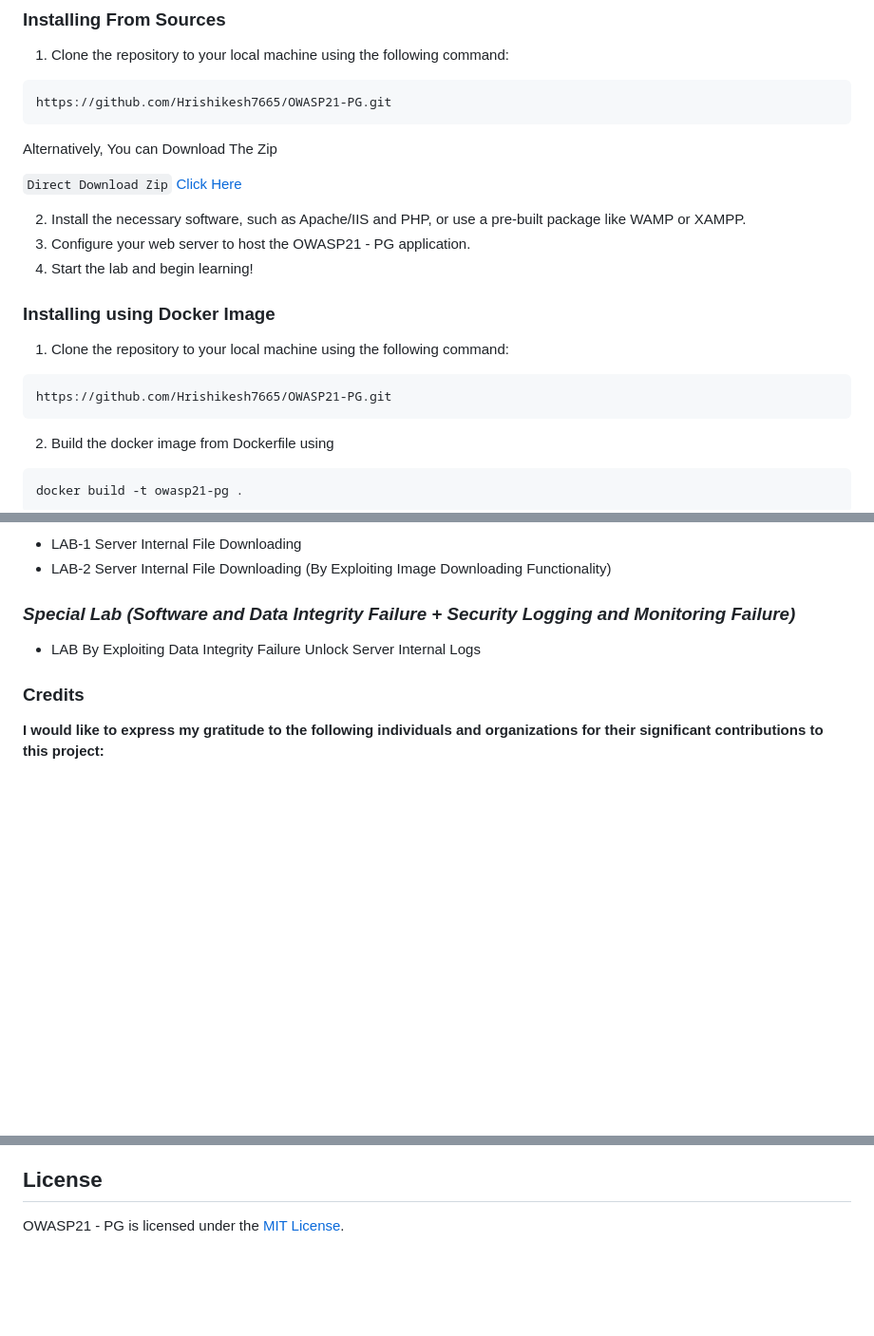
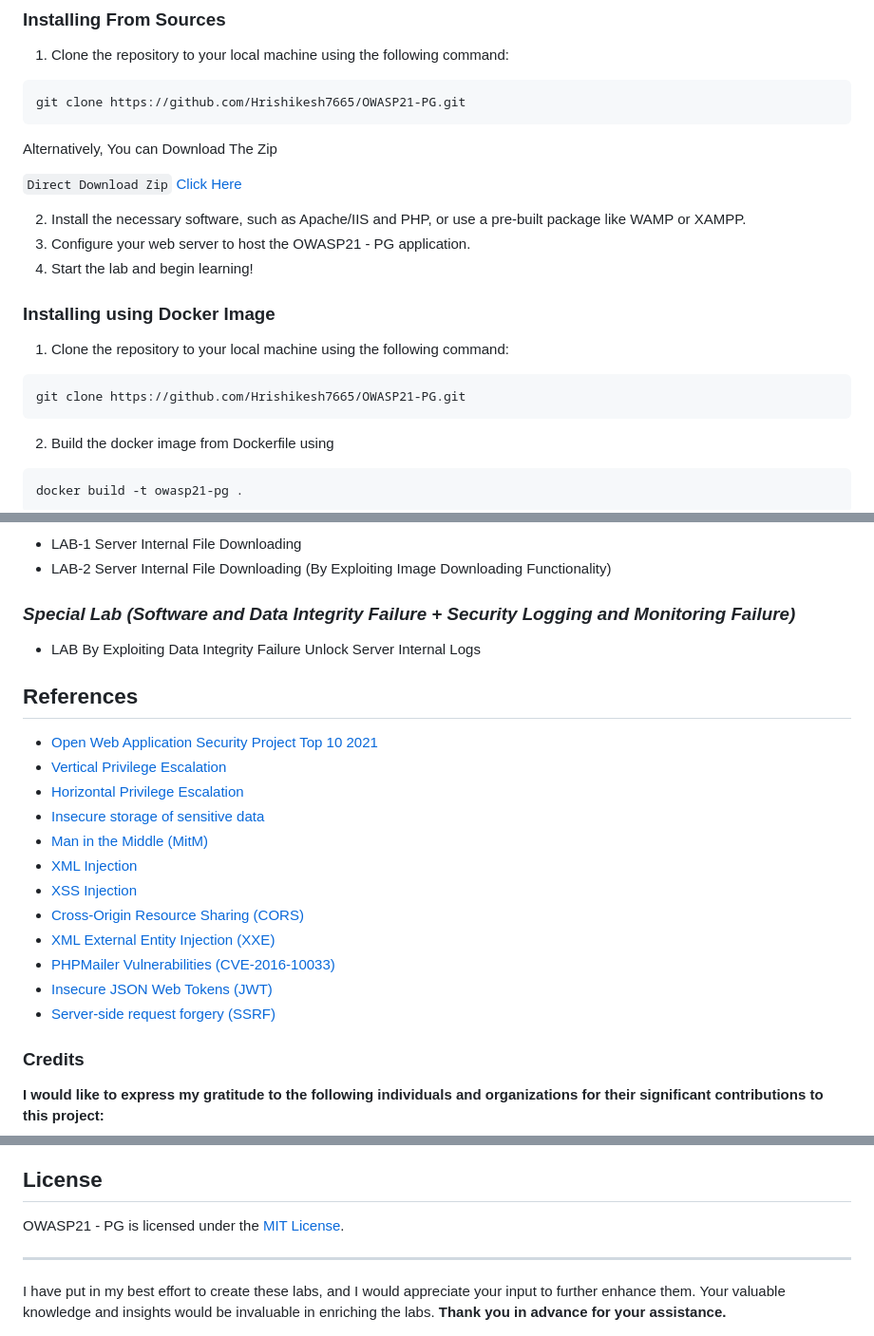
Before and after one commit to Hrishikesh7665/OWASP21-PG, a Markdown page: README.md, 3 parts joined by grey strips. Shown: that part at 95% size. GitHub-like rendering; blank space fills up the shorter version.

Commit message:
References added

````diff
--- a/README.md
+++ b/README.md
@@ -38,7 +39,7 @@ OWASP21-PG (OWASP Top 10 for 2021 Practice Ground) is a practical lab designed t
 ### Installing From Sources
 1. Clone the repository to your local machine using the following command:
 ```
-https://github.com/Hrishikesh7665/OWASP21-PG.git
+git clone https://github.com/Hrishikesh7665/OWASP21-PG.git
 ```
 Alternatively, You can Download The Zip
 
@@ -52,7 +53,7 @@ Alternatively, You can Download The Zip
 
 1. Clone the repository to your local machine using the following command:
 ```
-https://github.com/Hrishikesh7665/OWASP21-PG.git
+git clone https://github.com/Hrishikesh7665/OWASP21-PG.git
 ```
 
 2. Build the docker image from Dockerfile using
@@ -110,6 +111,20 @@ docker run -it -p 80:80 -p 443:443 -p 1025:1025 --name owasp21-pg owasp21-pg
 ### *Special Lab (Software and Data Integrity Failure + Security Logging and Monitoring Failure)*
 - LAB By Exploiting Data Integrity Failure Unlock Server Internal Logs
 
+## References
+- [Open Web Application Security Project Top 10 2021](https://owasp.org/Top10/)
+- [Vertical Privilege Escalation](https://purplesec.us/privilege-escalation-attacks/#Vertical)
+- [Horizontal Privilege Escalation](https://purplesec.us/privilege-escalation-attacks/#Horizontal)
+- [Insecure storage of sensitive data](https://cwe.mitre.org/data/definitions/922.html)
+- [Man in the Middle (MitM)](https://www.ssh.com/academy/attack/man-in-the-middle#:~:text=A%20man-in-the-middle%20attack%20(MITM),the%20client%20and%20the%20server.)
+- [XML Injection](https://www.thesslstore.com/blog/xml-injection-attacks-what-to-know-about-xpath-xquery-xxe-more/#:~:text=XML%20injection%2C%20sometimes%20called%20XML,used%20for%20structuring%20storing%20data.)
+- [XSS Injection](https://www.acunetix.com/websitesecurity/cross-site-scripting/)
+- [Cross-Origin Resource Sharing (CORS)](https://developer.mozilla.org/en-US/docs/Web/HTTP/CORS)
+- [XML External Entity Injection (XXE)](https://learn.securecodewarrior.com/secure-coding-guidelines/security-misconfiguration-xxe-detailed)
+- [PHPMailer Vulnerabilities (CVE-2016-10033)](https://cve.mitre.org/cgi-bin/cvename.cgi?name=CVE-2016-10033)
+- [Insecure JSON Web Tokens (JWT)](https://www.thehacker.recipes/web/inputs/jwt)
+- [Server-side request forgery (SSRF)](https://www.imperva.com/learn/application-security/server-side-request-forgery-ssrf/#:~:text=ToolsEssentialsThreats-,What%20Is%20SSRF%3F,to%20read%20data%20from%20URLs)
+
 ### Credits
 **I would like to express my gratitude to the following individuals and organizations for their significant contributions to this project:**
 
@@ -123,3 +138,6 @@ OWASP21 - PG is designed for web application security testing and educational pu
 
 ## License
 OWASP21 - PG is licensed under the [MIT License](LICENSE).
+
+<hr>
+I have put in my best effort to create these labs, and I would appreciate your input to further enhance them. Your valuable knowledge and insights would be invaluable in enriching the labs. <b>Thank you in advance for your assistance.</b>
````
Also changed, not shown: other parts of README.md (+1 -0 lines).
